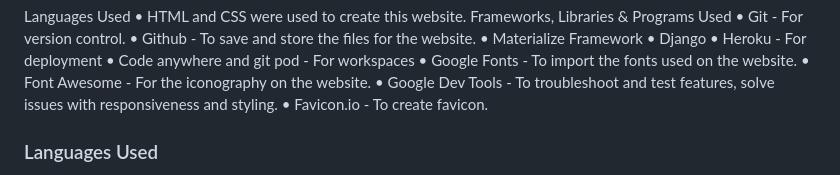
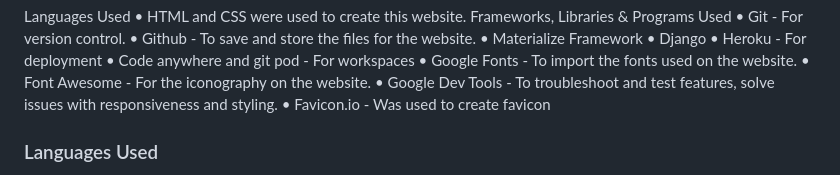
Before and after one commit to ignasvilkas/hackathon-june-23, a Markdown page: README.md, the part around the change. GitHub-like rendering.

```diff
--- a/README.md
+++ b/README.md
@@ -164,7 +164,7 @@ Frameworks, Libraries & Programs Used
 •	Google Fonts - To import the fonts used on the website.
 •	Font Awesome - For the iconography on the website.
 •	Google Dev Tools - To troubleshoot and test features, solve issues with responsiveness and styling.
-•	Favicon.io - To create favicon.
+•	Favicon.io - Was used to create favicon
 
 
 ### Languages Used
```
